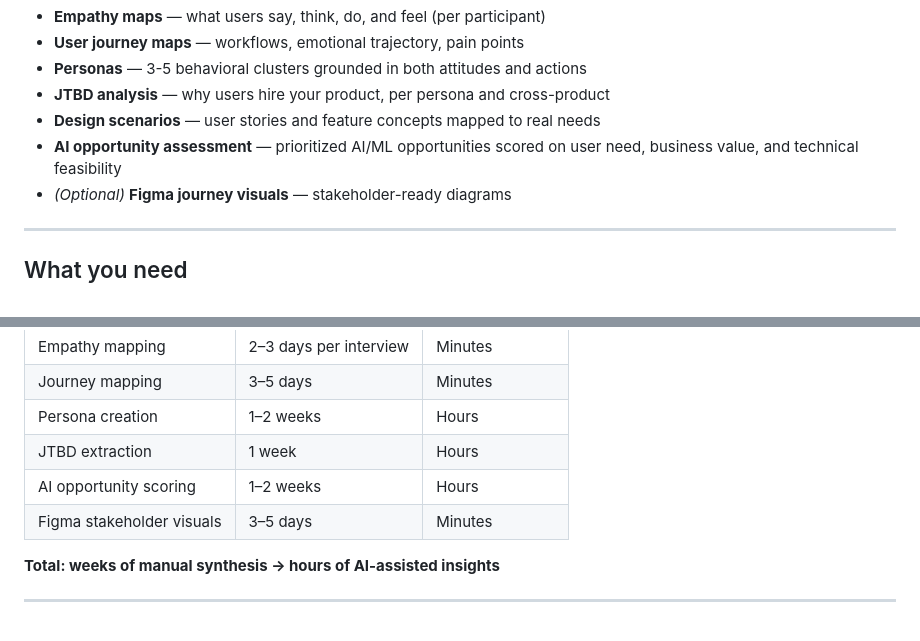
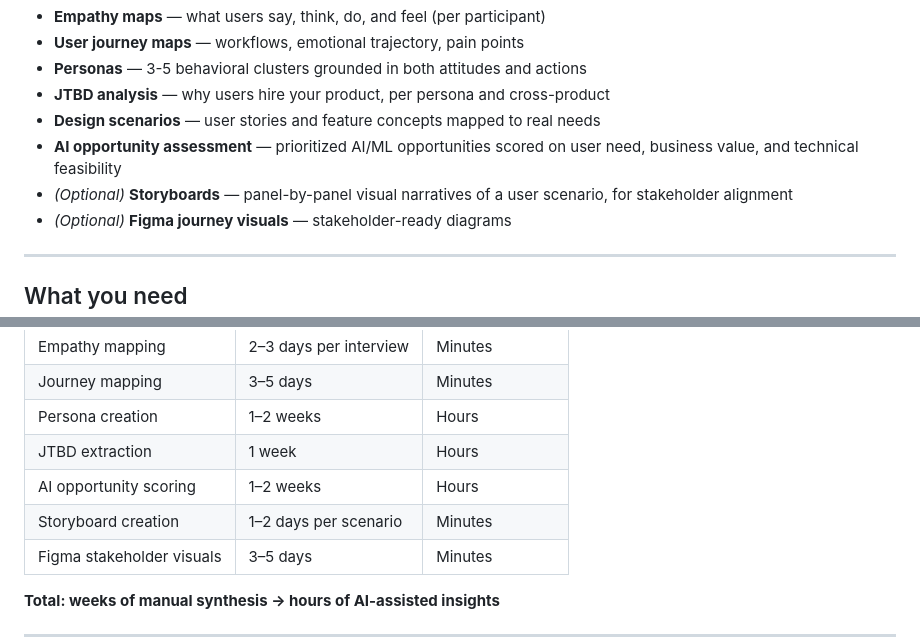
Before and after one commit to uh-joan/ux-research-skills, a Markdown page: README.md, 2 parts joined by grey strips. Drawn GitHub-style.

Commit message:
docs: add storyboard-generator to README outputs and time-savings
The pipeline table already listed Step 5b; the What-you-get list and
time-savings table were missed when the skill was added.

Co-Authored-By: Claude Fable 5 <noreply@anthropic.com>
Claude-Session: https://claude.ai/code/session_01QiBp8QSjHzp2Pi7mM9csu4

```diff
--- a/README.md
+++ b/README.md
@@ -16,6 +16,7 @@ From a set of interview transcripts, this pipeline produces:
 - **JTBD analysis** — why users hire your product, per persona and cross-product
 - **Design scenarios** — user stories and feature concepts mapped to real needs
 - **AI opportunity assessment** — prioritized AI/ML opportunities scored on user need, business value, and technical feasibility
+- *(Optional)* **Storyboards** — panel-by-panel visual narratives of a user scenario, for stakeholder alignment
 - *(Optional)* **Figma journey visuals** — stakeholder-ready diagrams
 
 ---
@@ -92,6 +93,7 @@ In **Claude Code** type `/skill-name`; in **Copilot Chat** type `/Skill Name` (t
 | Persona creation | 1–2 weeks | Hours |
 | JTBD extraction | 1 week | Hours |
 | AI opportunity scoring | 1–2 weeks | Hours |
+| Storyboard creation | 1–2 days per scenario | Minutes |
 | Figma stakeholder visuals | 3–5 days | Minutes |
 
 **Total: weeks of manual synthesis → hours of AI-assisted insights**
```
